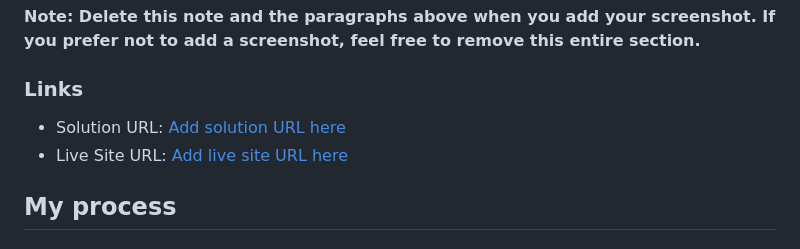
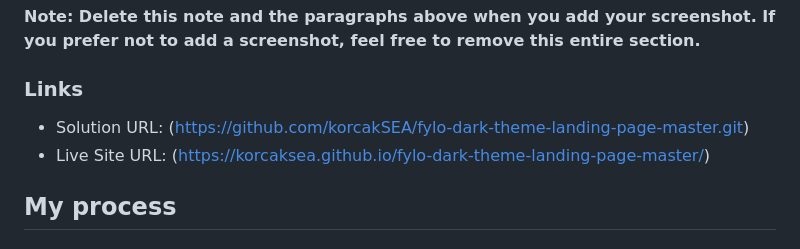
Before and after one commit to korcakSEA/fylo-dark-theme-landing-page-master, a Markdown page: README.md, the part around the change. Drawn GitHub-style.

Commit message:
Add live URL in README

```diff
--- a/README.md
+++ b/README.md
@@ -41,8 +41,8 @@ Then crop/optimize/edit your image however you like, add it to your project, and
 
 ### Links
 
-- Solution URL: [Add solution URL here](https://your-solution-url.com)
-- Live Site URL: [Add live site URL here](https://your-live-site-url.com)
+- Solution URL: (https://github.com/korcakSEA/fylo-dark-theme-landing-page-master.git)
+- Live Site URL: (https://korcaksea.github.io/fylo-dark-theme-landing-page-master/)
 
 ## My process
 
```
